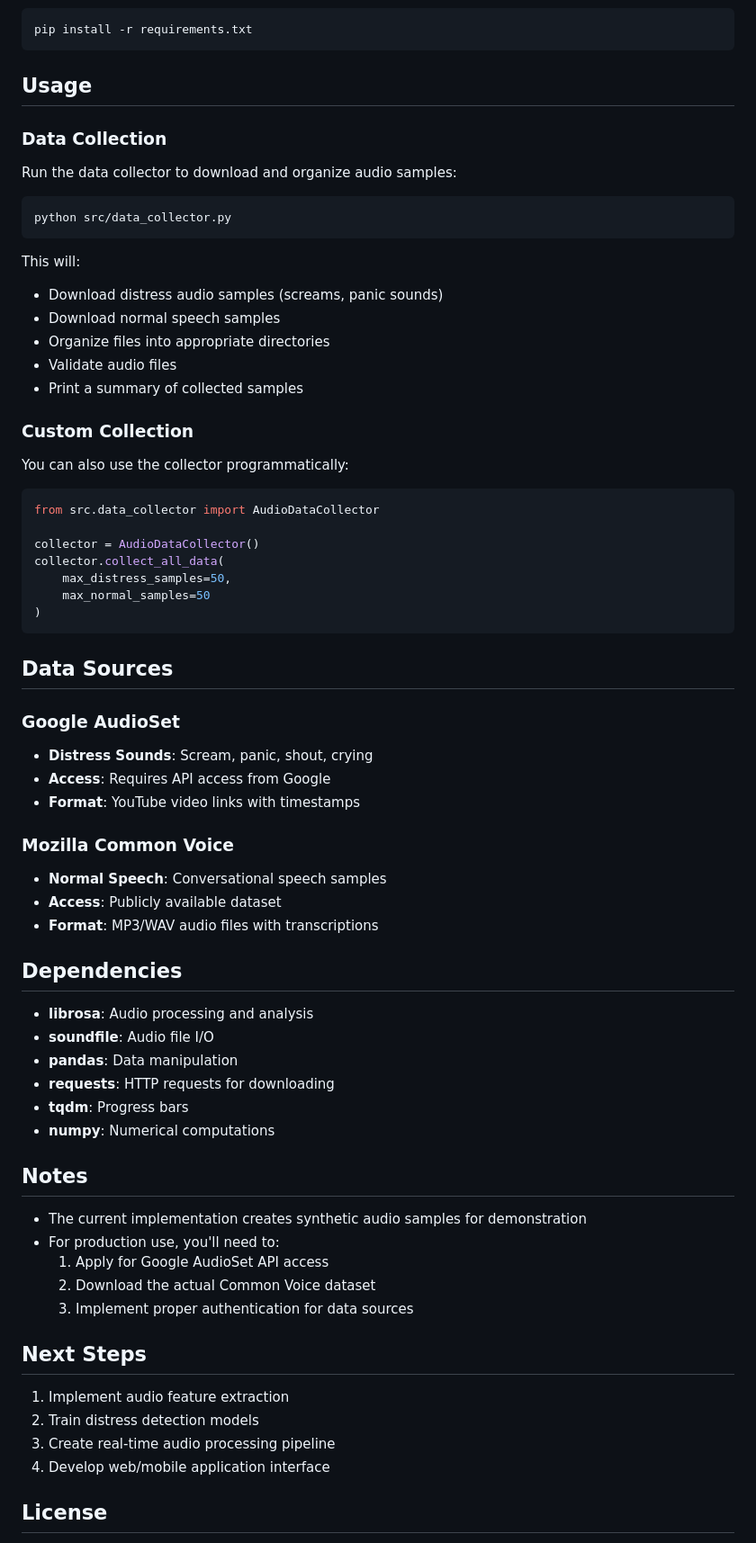
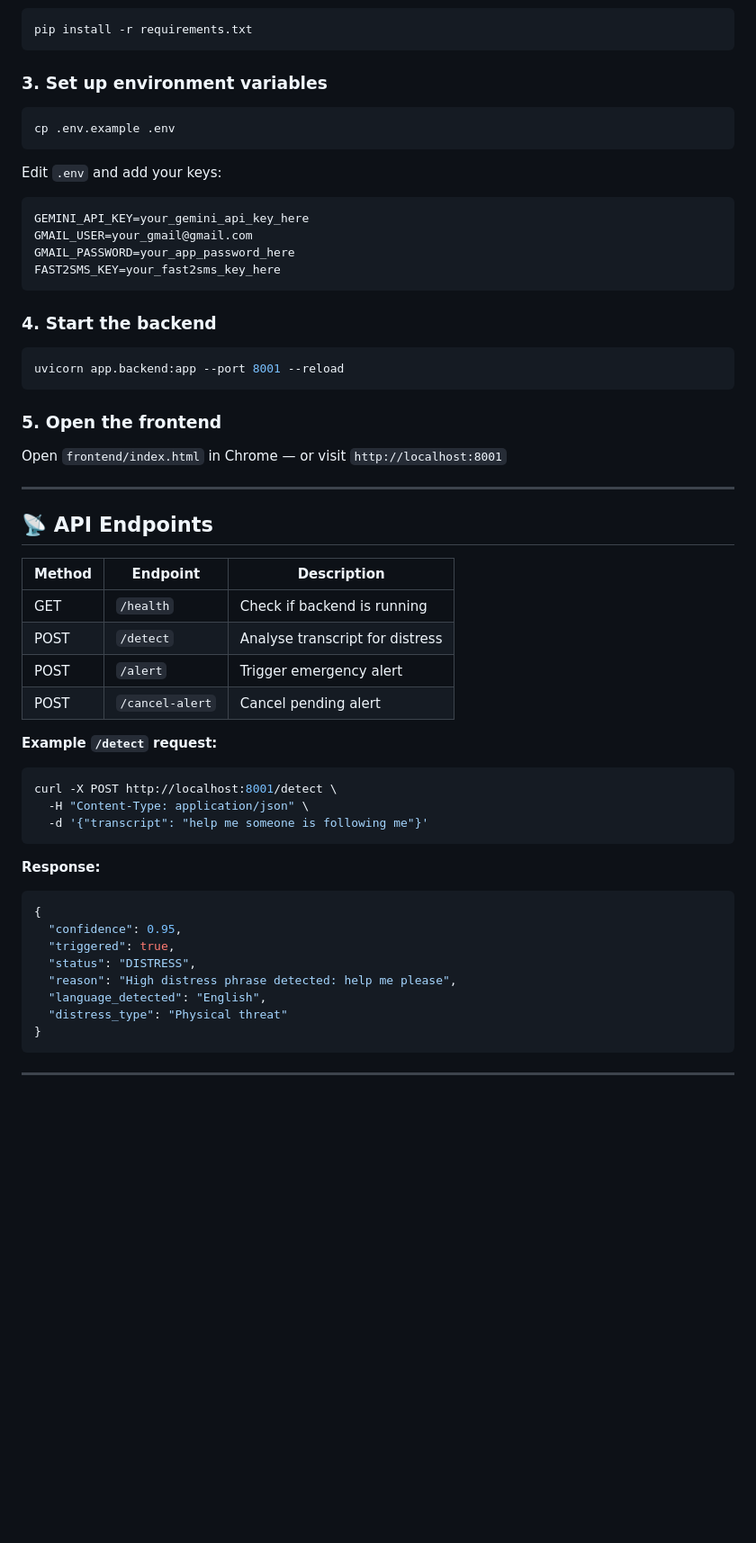
Before and after one commit to nithishrio24/SAFEHER-AI, a Markdown page: README.md, the part around one of its changes. Shown at 90% size. GitHub-like rendering; blank space fills up the shorter version.

Commit message:
Revise README with project details and features
Expanded project description and added detailed features and tech stack information.

````diff
--- a/README.md
+++ b/README.md
@@ -34,72 +82,60 @@ safeher-ai/
 pip install -r requirements.txt
 ```
 
-## Usage
-
-### Data Collection
-
-Run the data collector to download and organize audio samples:
+### 3. Set up environment variables
 
 ```bash
-python src/data_collector.py
+cp .env.example .env
 ```
 
-This will:
-- Download distress audio samples (screams, panic sounds)
-- Download normal speech samples
-- Organize files into appropriate directories
-- Validate audio files
-- Print a summary of collected samples
+Edit `.env` and add your keys:
 
-### Custom Collection
-
-You can also use the collector programmatically:
-
-```python
-from src.data_collector import AudioDataCollector
-
-collector = AudioDataCollector()
-collector.collect_all_data(
-    max_distress_samples=50,
-    max_normal_samples=50
-)
+```env
+GEMINI_API_KEY=your_gemini_api_key_here
+GMAIL_USER=your_gmail@gmail.com
+GMAIL_PASSWORD=your_app_password_here
+FAST2SMS_KEY=your_fast2sms_key_here
 ```
 
-## Data Sources
+### 4. Start the backend
 
-### Google AudioSet
-- **Distress Sounds**: Scream, panic, shout, crying
-- **Access**: Requires API access from Google
-- **Format**: YouTube video links with timestamps
+```bash
+uvicorn app.backend:app --port 8001 --reload
+```
 
-### Mozilla Common Voice
-- **Normal Speech**: Conversational speech samples
-- **Access**: Publicly available dataset
-- **Format**: MP3/WAV audio files with transcriptions
+### 5. Open the frontend
 
-## Dependencies
+Open `frontend/index.html` in Chrome — or visit `http://localhost:8001`
 
-- **librosa**: Audio processing and analysis
-- **soundfile**: Audio file I/O
-- **pandas**: Data manipulation
-- **requests**: HTTP requests for downloading
-- **tqdm**: Progress bars
-- **numpy**: Numerical computations
+---
 
-## Notes
+## 📡 API Endpoints
 
-- The current implementation creates synthetic audio samples for demonstration
-- For production use, you'll need to:
-  1. Apply for Google AudioSet API access
-  2. Download the actual Common Voice dataset
-  3. Implement proper authentication for data sources
+| Method | Endpoint | Description |
+|--------|----------|-------------|
+| GET | `/health` | Check if backend is running |
+| POST | `/detect` | Analyse transcript for distress |
+| POST | `/alert` | Trigger emergency alert |
+| POST | `/cancel-alert` | Cancel pending alert |
 
-## Next Steps
+**Example `/detect` request:**
+```bash
+curl -X POST http://localhost:8001/detect \
+  -H "Content-Type: application/json" \
+  -d '{"transcript": "help me someone is following me"}'
+```
 
-1. Implement audio feature extraction
-2. Train distress detection models
-3. Create real-time audio processing pipeline
-4. Develop web/mobile application interface
+**Response:**
+```json
+{
+  "confidence": 0.95,
+  "triggered": true,
+  "status": "DISTRESS",
+  "reason": "High distress phrase detected: help me please",
+  "language_detected": "English",
+  "distress_type": "Physical threat"
+}
+```
 
-## License
+---
 
````
Also changed, not shown: other parts of README.md (+149 -27 lines).
